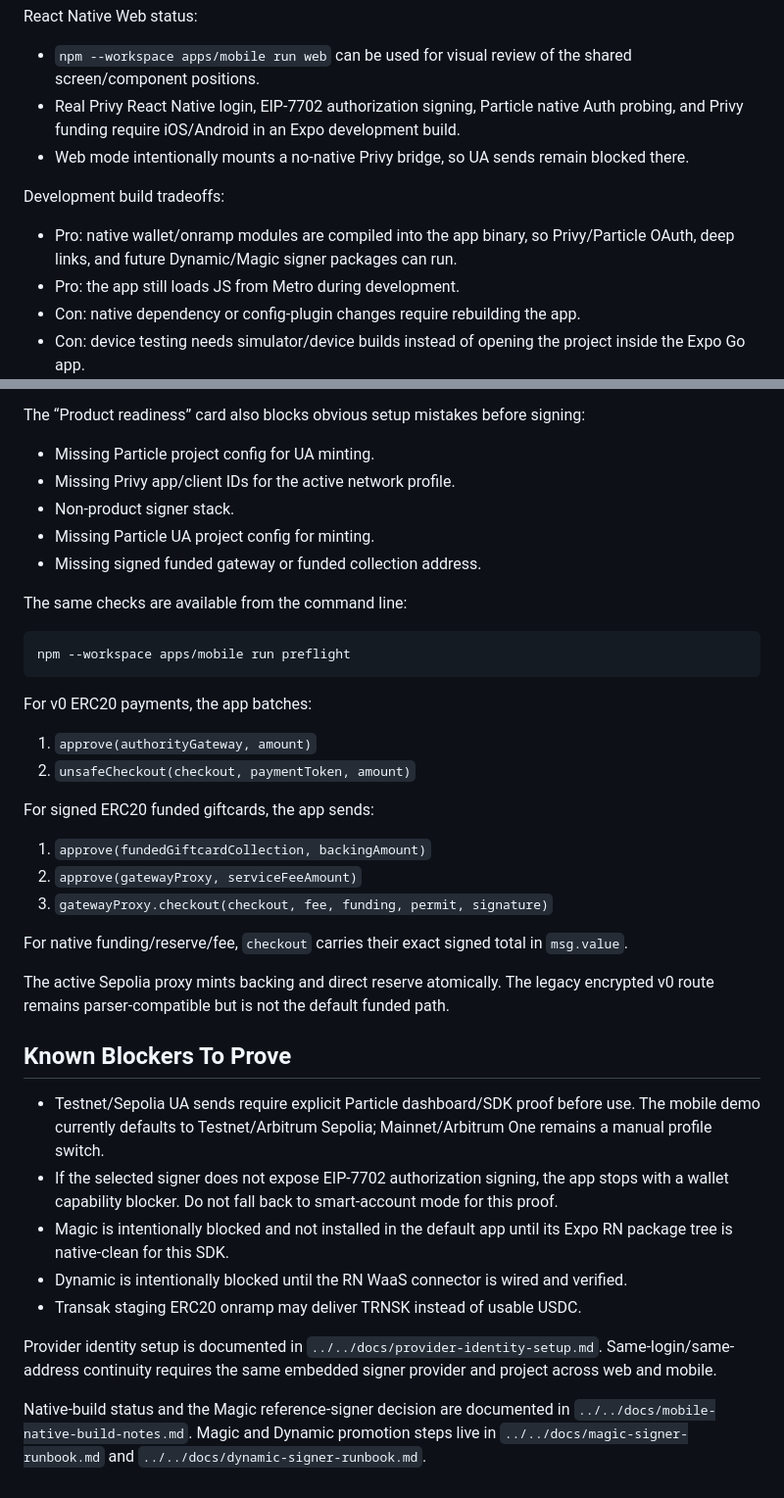
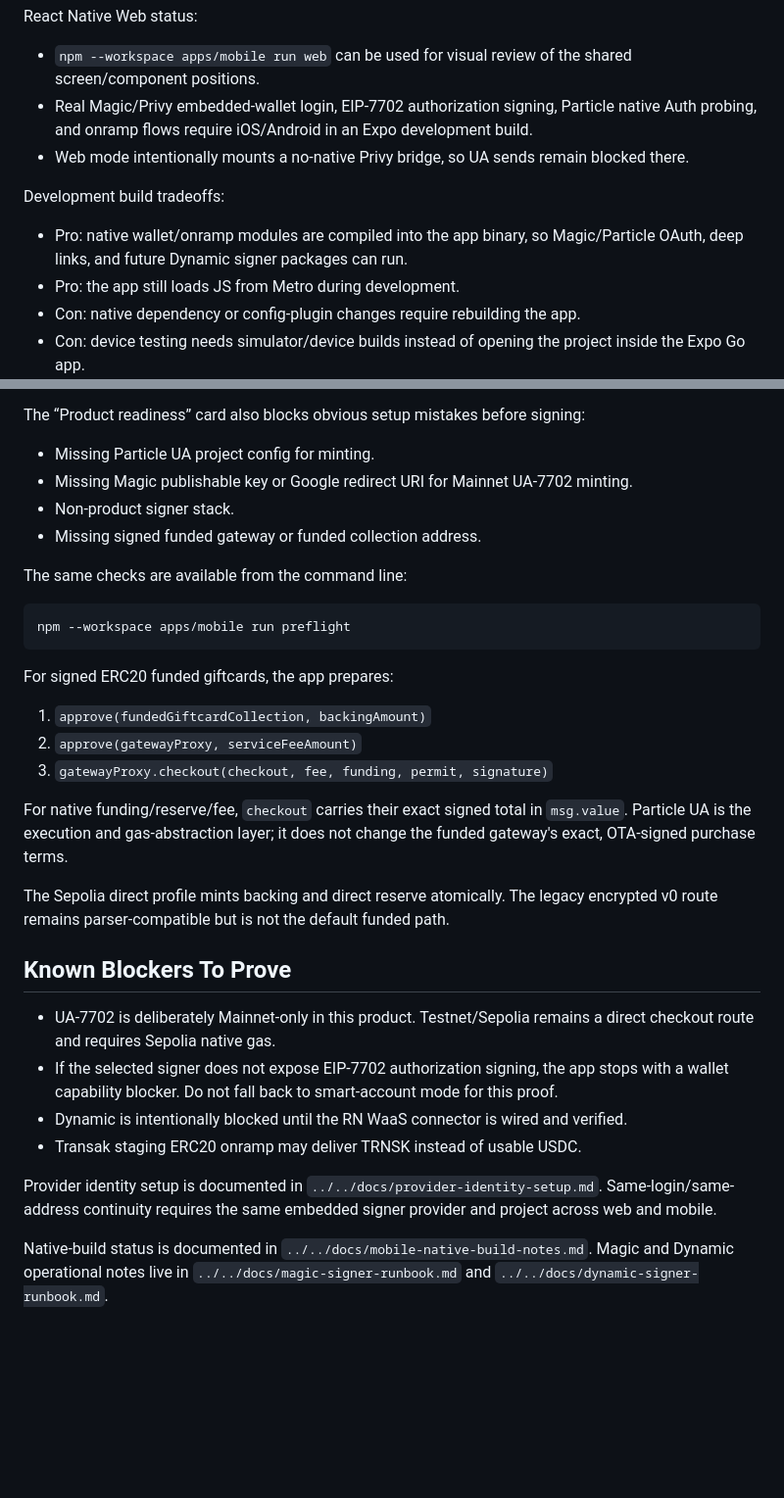
Before and after one commit to MOGATE-IO/mogate-demo-app, a Markdown page: README.md, 2 parts joined by grey strips. Shown at 98% size. Rendered like a GitHub page; blank space fills up the shorter version.

````diff
--- a/README.md
+++ b/README.md
@@ -51,12 +56,12 @@ Shared frontend visuals preserve their paths under mobile `assets`: frontend `pu
 React Native Web status:
 
 - `npm --workspace apps/mobile run web` can be used for visual review of the shared screen/component positions.
-- Real Privy React Native login, EIP-7702 authorization signing, Particle native Auth probing, and Privy funding require iOS/Android in an Expo development build.
+- Real Magic/Privy embedded-wallet login, EIP-7702 authorization signing, Particle native Auth probing, and onramp flows require iOS/Android in an Expo development build.
 - Web mode intentionally mounts a no-native Privy bridge, so UA sends remain blocked there.
 
 Development build tradeoffs:
 
-- Pro: native wallet/onramp modules are compiled into the app binary, so Privy/Particle OAuth, deep links, and future Dynamic/Magic signer packages can run.
+- Pro: native wallet/onramp modules are compiled into the app binary, so Magic/Particle OAuth, deep links, and future Dynamic signer packages can run.
 - Pro: the app still loads JS from Metro during development.
 - Con: native dependency or config-plugin changes require rebuilding the app.
 - Con: device testing needs simulator/device builds instead of opening the project inside the Expo Go app.
@@ -152,10 +166,9 @@ The app also shows an `Identity continuity` card after wallet connection. Use it
 
 The “Product readiness” card also blocks obvious setup mistakes before signing:
 
-- Missing Particle project config for UA minting.
-- Missing Privy app/client IDs for the active network profile.
+- Missing Particle UA project config for minting.
+- Missing Magic publishable key or Google redirect URI for Mainnet UA-7702 minting.
 - Non-product signer stack.
-- Missing Particle UA project config for minting.
 - Missing signed funded gateway or funded collection address.
 
 The same checks are available from the command line:
@@ -164,31 +177,28 @@ The same checks are available from the command line:
 npm --workspace apps/mobile run preflight
 ```
 
-For v0 ERC20 payments, the app batches:
-
-1. `approve(authorityGateway, amount)`
-2. `unsafeCheckout(checkout, paymentToken, amount)`
-
-For signed ERC20 funded giftcards, the app sends:
+For signed ERC20 funded giftcards, the app prepares:
 
 1. `approve(fundedGiftcardCollection, backingAmount)`
 2. `approve(gatewayProxy, serviceFeeAmount)`
 3. `gatewayProxy.checkout(checkout, fee, funding, permit, signature)`
 
-For native funding/reserve/fee, `checkout` carries their exact signed total in `msg.value`.
+For native funding/reserve/fee, `checkout` carries their exact signed total in `msg.value`. Particle
+UA is the execution and gas-abstraction layer; it does not change the funded gateway's exact,
+OTA-signed purchase terms.
 
-The active Sepolia proxy mints backing and direct reserve atomically. The legacy encrypted v0 route
+The Sepolia direct profile mints backing and direct reserve atomically. The legacy encrypted v0 route
 remains parser-compatible but is not the default funded path.
 
 ## Known Blockers To Prove
 
-- Testnet/Sepolia UA sends require explicit Particle dashboard/SDK proof before use. The mobile demo currently defaults to Testnet/Arbitrum Sepolia; Mainnet/Arbitrum One remains a manual profile switch.
+- UA-7702 is deliberately Mainnet-only in this product. Testnet/Sepolia remains a direct checkout
+  route and requires Sepolia native gas.
 - If the selected signer does not expose EIP-7702 authorization signing, the app stops with a wallet capability blocker. Do not fall back to smart-account mode for this proof.
-- Magic is intentionally blocked and not installed in the default app until its Expo RN package tree is native-clean for this SDK.
 - Dynamic is intentionally blocked until the RN WaaS connector is wired and verified.
 - Transak staging ERC20 onramp may deliver TRNSK instead of usable USDC.
 
 Provider identity setup is documented in `../../docs/provider-identity-setup.md`. Same-login/same-address continuity requires the same embedded signer provider and project across web and mobile.
 
-Native-build status and the Magic reference-signer decision are documented in `../../docs/mobile-native-build-notes.md`.
-Magic and Dynamic promotion steps live in `../../docs/magic-signer-runbook.md` and `../../docs/dynamic-signer-runbook.md`.
+Native-build status is documented in `../../docs/mobile-native-build-notes.md`. Magic and Dynamic
+operational notes live in `../../docs/magic-signer-runbook.md` and `../../docs/dynamic-signer-runbook.md`.
````
Also changed, not shown: other parts of README.md (+32 -18 lines).
